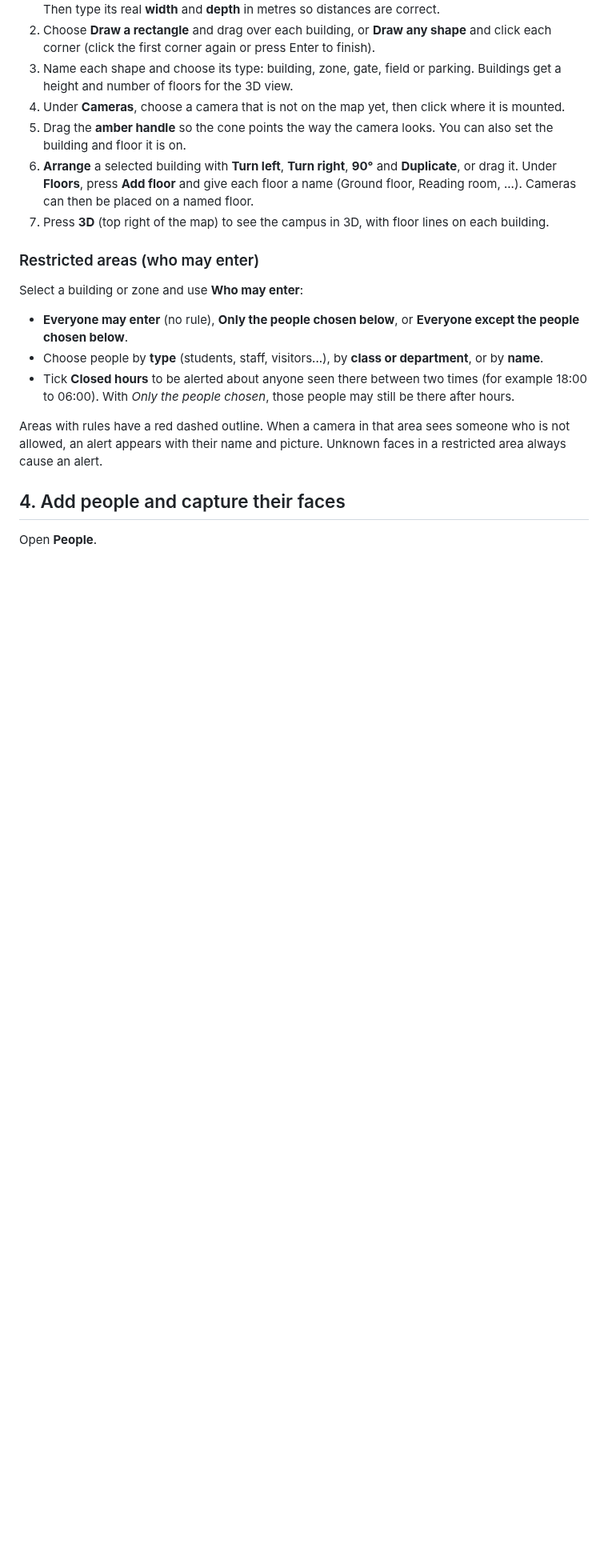
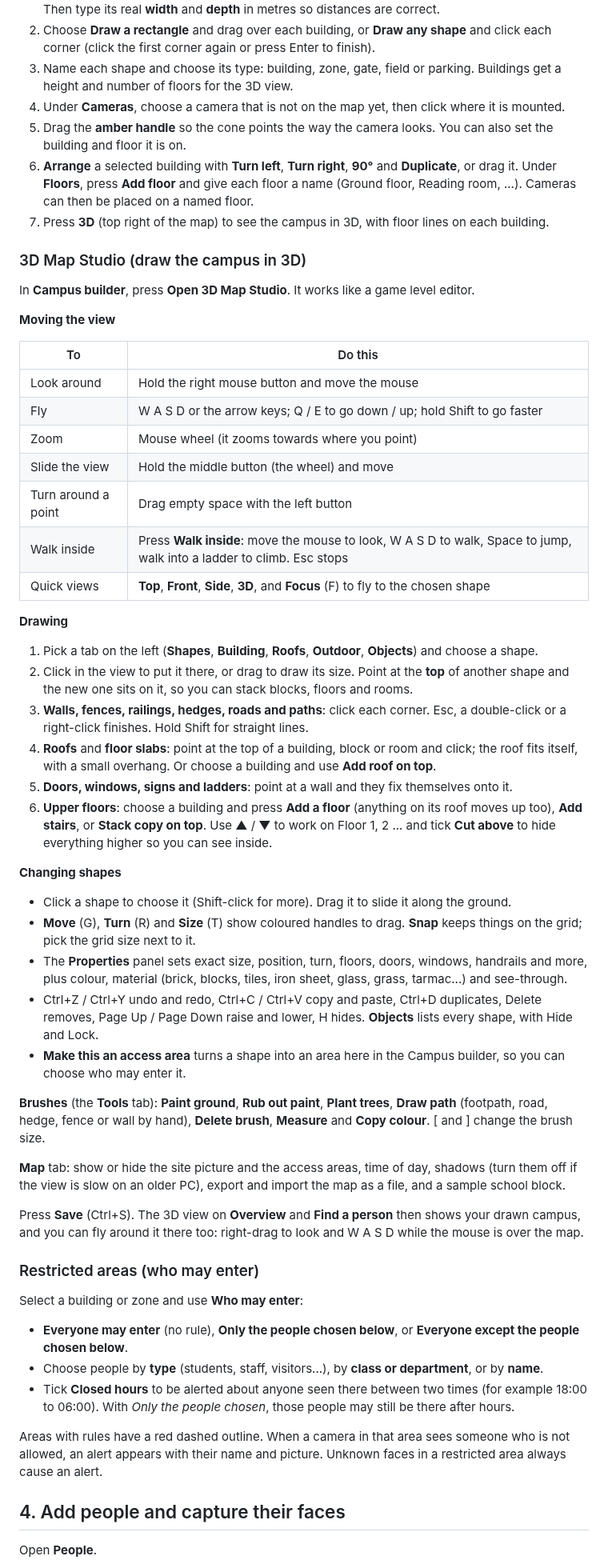
Before and after one commit to transittechdo-coder/CAMS, a Markdown page: docs/USER_GUIDE.md, the part around the change. Shown at 80% size. Rendered like a GitHub page; blank space fills up the shorter version.

```diff
--- a/docs/USER_GUIDE.md
+++ b/docs/USER_GUIDE.md
@@ -71,6 +71,58 @@ Open **Campus builder**.
    or drag it. Under **Floors**, press **Add floor** and give each floor a name (Ground floor,
    Reading room, ...). Cameras can then be placed on a named floor.
 7. Press **3D** (top right of the map) to see the campus in 3D, with floor lines on each building.
+
+### 3D Map Studio (draw the campus in 3D)
+
+In **Campus builder**, press **Open 3D Map Studio**. It works like a game level editor.
+
+**Moving the view**
+
+| To | Do this |
+| --- | --- |
+| Look around | Hold the right mouse button and move the mouse |
+| Fly | W A S D or the arrow keys; Q / E to go down / up; hold Shift to go faster |
+| Zoom | Mouse wheel (it zooms towards where you point) |
+| Slide the view | Hold the middle button (the wheel) and move |
+| Turn around a point | Drag empty space with the left button |
+| Walk inside | Press **Walk inside**: move the mouse to look, W A S D to walk, Space to jump, walk into a ladder to climb. Esc stops |
+| Quick views | **Top**, **Front**, **Side**, **3D**, and **Focus** (F) to fly to the chosen shape |
+
+**Drawing**
+
+1. Pick a tab on the left (**Shapes**, **Building**, **Roofs**, **Outdoor**, **Objects**) and choose a shape.
+2. Click in the view to put it there, or drag to draw its size. Point at the **top** of another shape
+   and the new one sits on it, so you can stack blocks, floors and rooms.
+3. **Walls, fences, railings, hedges, roads and paths**: click each corner. Esc, a double-click or a
+   right-click finishes. Hold Shift for straight lines.
+4. **Roofs** and **floor slabs**: point at the top of a building, block or room and click; the roof
+   fits itself, with a small overhang. Or choose a building and use **Add roof on top**.
+5. **Doors, windows, signs and ladders**: point at a wall and they fix themselves onto it.
+6. **Upper floors**: choose a building and press **Add a floor** (anything on its roof moves up too),
+   **Add stairs**, or **Stack copy on top**. Use ▲ / ▼ to work on Floor 1, 2 ... and tick
+   **Cut above** to hide everything higher so you can see inside.
+
+**Changing shapes**
+
+- Click a shape to choose it (Shift-click for more). Drag it to slide it along the ground.
+- **Move** (G), **Turn** (R) and **Size** (T) show coloured handles to drag. **Snap** keeps things on
+  the grid; pick the grid size next to it.
+- The **Properties** panel sets exact size, position, turn, floors, doors, windows, handrails and more,
+  plus colour, material (brick, blocks, tiles, iron sheet, glass, grass, tarmac...) and see-through.
+- Ctrl+Z / Ctrl+Y undo and redo, Ctrl+C / Ctrl+V copy and paste, Ctrl+D duplicates, Delete removes,
+  Page Up / Page Down raise and lower, H hides. **Objects** lists every shape, with Hide and Lock.
+- **Make this an access area** turns a shape into an area here in the Campus builder, so you can
+  choose who may enter it.
+
+**Brushes** (the **Tools** tab): **Paint ground**, **Rub out paint**, **Plant trees**, **Draw path**
+(footpath, road, hedge, fence or wall by hand), **Delete brush**, **Measure** and **Copy colour**.
+[ and ] change the brush size.
+
+**Map** tab: show or hide the site picture and the access areas, time of day, shadows (turn them off
+if the view is slow on an older PC), export and import the map as a file, and a sample school block.
+
+Press **Save** (Ctrl+S). The 3D view on **Overview** and **Find a person** then shows your drawn campus,
+and you can fly around it there too: right-drag to look and W A S D while the mouse is over the map.
 
 ### Restricted areas (who may enter)
 
```
Also changed, not shown: README.md (+4 -0 lines), docs/images/map-studio.png (added), 12 other files.
